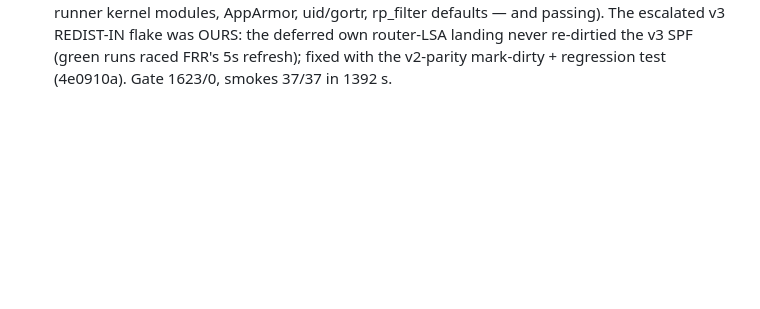
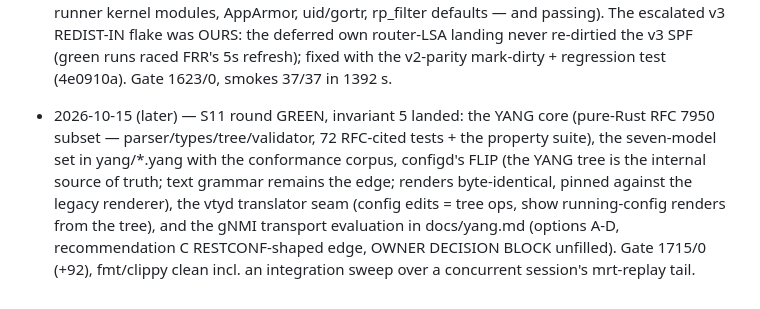
Before and after one commit to li-ch/rouster, a Markdown page: docs/implementation-plan.md, the part around the change. Rendered like a GitHub page; blank space fills up the shorter version.

Commit message:
docs: S11 round close - the YANG core + configd flip + vtyd seam (Appendix C tick)

```diff
--- a/docs/implementation-plan.md
+++ b/docs/implementation-plan.md
@@ -438,3 +438,16 @@ The phase text above is unchanged; this block is status only.
   (green runs raced FRR's 5s refresh); fixed with the v2-parity
   mark-dirty + regression test (4e0910a). Gate 1623/0, smokes
   37/37 in 1392 s.
+
+- 2026-10-15 (later) — S11 round GREEN, invariant 5 landed: the YANG
+  core (pure-Rust RFC 7950 subset — parser/types/tree/validator,
+  72 RFC-cited tests + the property suite), the seven-model set in
+  yang/*.yang with the conformance corpus, configd's FLIP (the YANG
+  tree is the internal source of truth; text grammar remains the
+  edge; renders byte-identical, pinned against the legacy
+  renderer), the vtyd translator seam (config edits = tree ops,
+  show running-config renders from the tree), and the gNMI
+  transport evaluation in docs/yang.md (options A-D, recommendation
+  C RESTCONF-shaped edge, OWNER DECISION BLOCK unfilled). Gate
+  1715/0 (+92), fmt/clippy clean incl. an integration sweep over a
+  concurrent session's mrt-replay tail.
```
